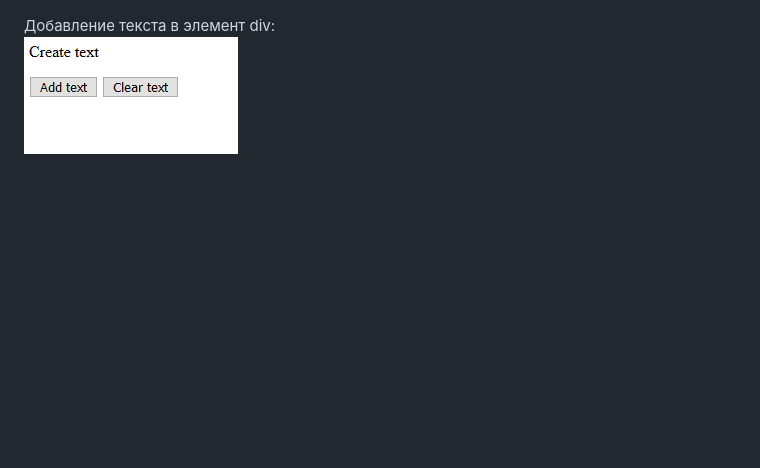
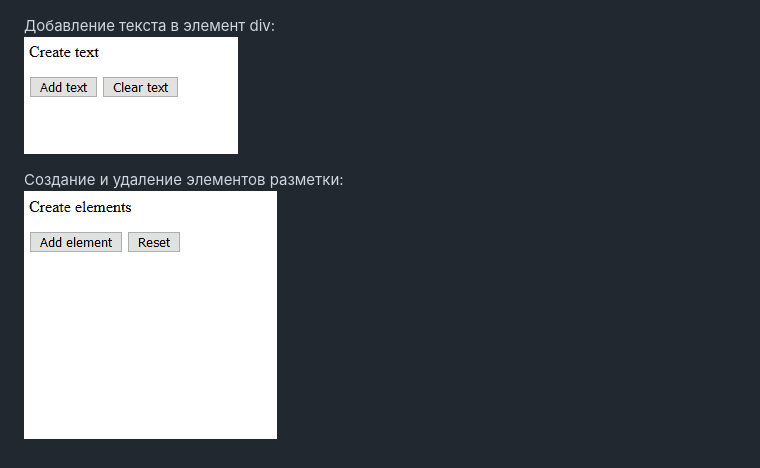
Before and after one commit to orloffski/D3, a Markdown page: style/README.md, the part around the change. Rendered like a GitHub page; pictures changed too: gifs/create_delete.gif (added); blank space fills up the shorter version.

Commit message:
add dynamic create/delete elements

```diff
--- a/style/README.md
+++ b/style/README.md
@@ -7,3 +7,6 @@
 
 Добавление текста в элемент div: <br/>
 ![Optional Text](../gifs/text_add.gif)
+
+Создание и удаление элементов разметки: <br/>
+![Optional Text](../gifs/create_delete.gif)
```
Also changed, not shown: 2 other files.
